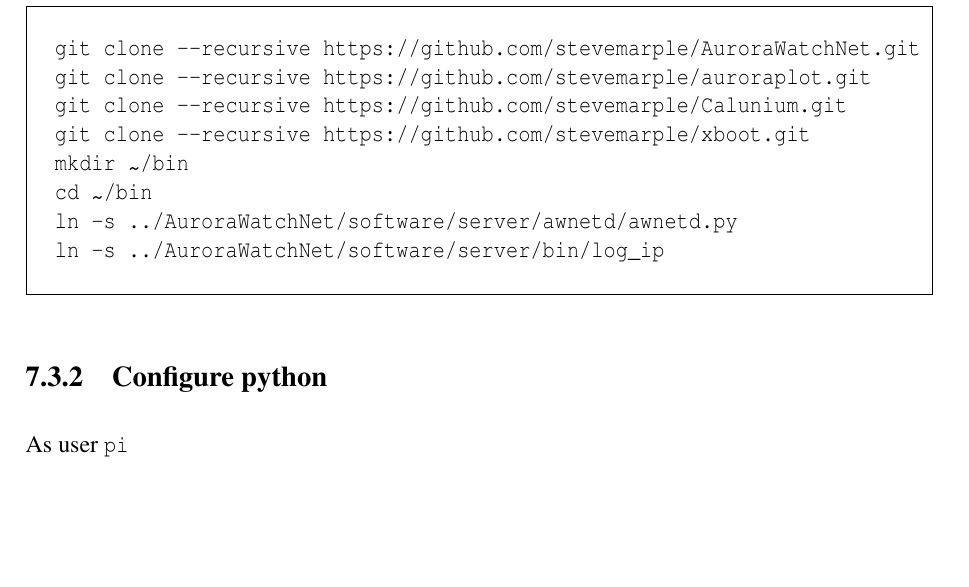
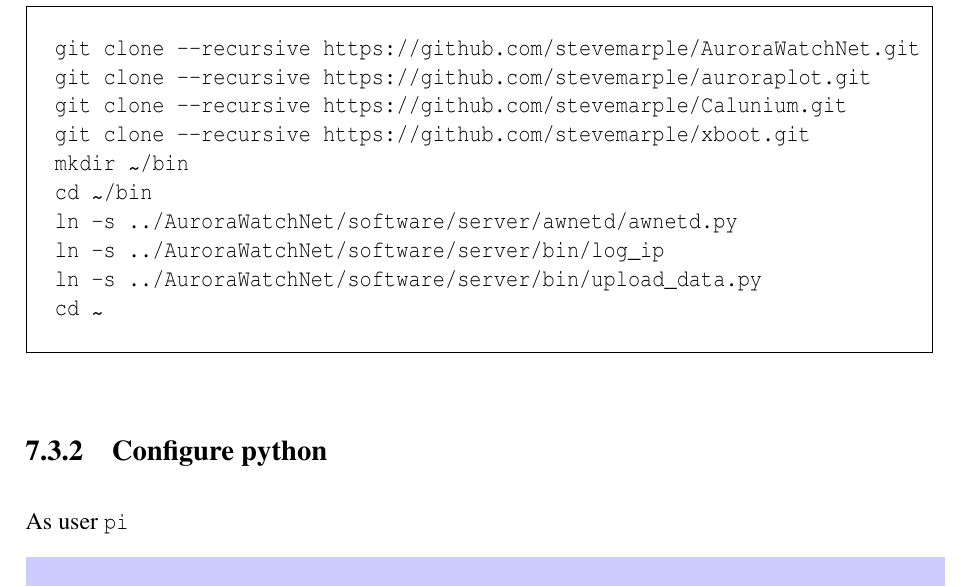
Before and after one commit to stevemarple/AuroraWatchNet, a LaTeX book (doc/manual/manual.tex, which reads doc/manual/raspberry-pi-setup.tex): part of page 42 of 54, cut so that both start at the same text, the shorter picture padded with empty space. Compiled offline with pdfLaTeX; a LaTeX package or settings file that is missing is left out.

Commit message:
Adding instruction for creating upload_data.py link.

```diff
--- a/doc/manual/raspberry-pi-setup.tex
+++ b/doc/manual/raspberry-pi-setup.tex
@@ -116,6 +116,8 @@
 cd \mytilde/bin
 ln -s ../AuroraWatchNet/software/server/awnetd/awnetd.py
 ln -s ../AuroraWatchNet/software/server/bin/log_ip
+ln -s ../AuroraWatchNet/software/server/bin/upload_data.py
+cd \mytilde
 \end{Cmd}
 
 \subsection{Configure python}
```
